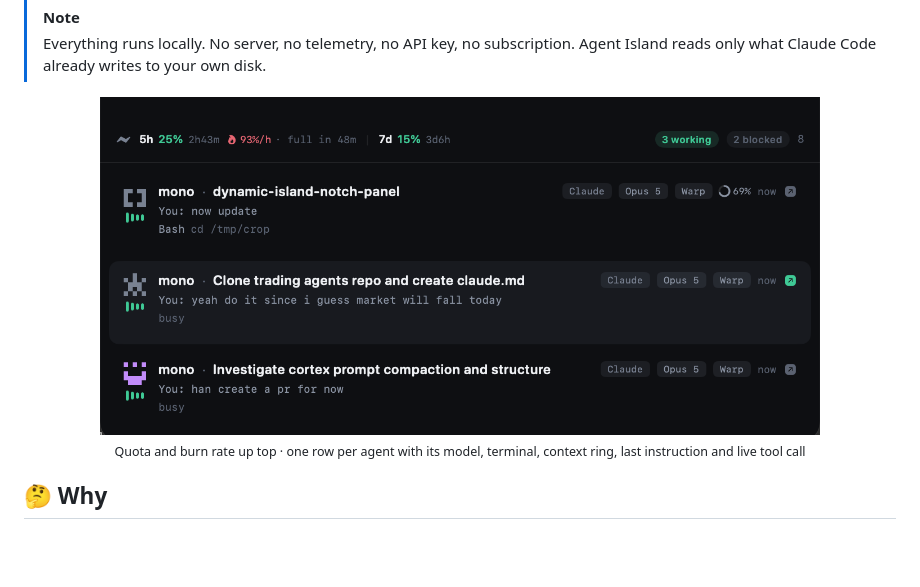
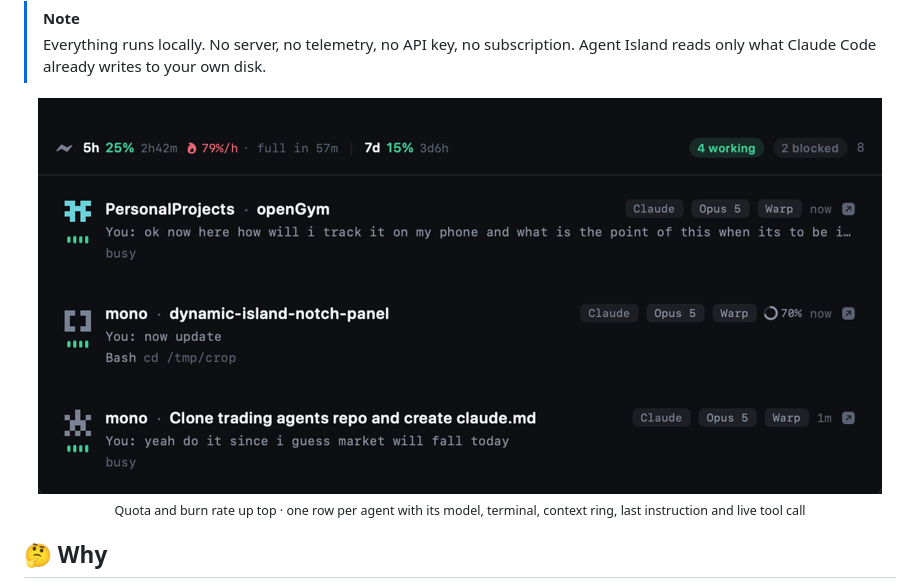
Before and after one commit to Tiwari1999/Agent-Island, a Markdown page: README.md, the part around the change. Rendered like a GitHub page; pictures changed too: docs/panel.png; blank space fills up the shorter version.

Commit message:
docs: use the panel screenshot with four live sessions

```diff
--- a/README.md
+++ b/README.md
@@ -21,7 +21,7 @@ See every agent at a glance · jump to the exact terminal tab · approve and ans
 > Agent Island reads only what Claude Code already writes to your own disk.
 
 <div align="center">
-  <img src="docs/panel.png" alt="Agent Island expanded panel showing three Claude Code sessions" width="720">
+  <img src="docs/panel.png" alt="Agent Island expanded panel showing three Claude Code sessions" width="844">
   <br>
   <sub>Quota and burn rate up top · one row per agent with its model, terminal, context ring, last instruction and live tool call</sub>
 </div>
```
